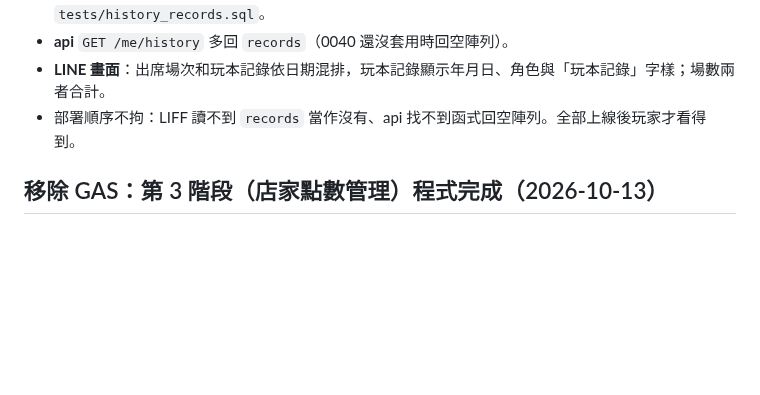
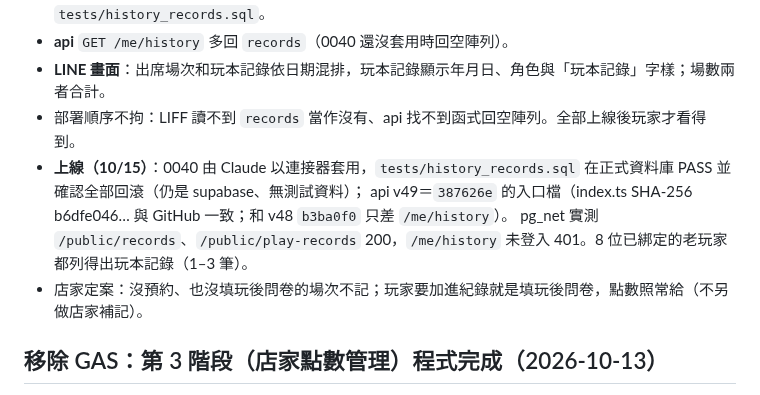
Before and after one commit to cj2vum4/starfish-booking-system, a Markdown page: docs/PROGRESS.md, the part around the change. GitHub-like rendering; blank space fills up the shorter version.

Commit message:
文件：0040 與 api v49 已上線，我的遊戲紀錄列出玩本記錄
Co-Authored-By: Claude Opus 5.5 <noreply@anthropic.com>
Claude-Session: https://claude.ai/code/session_01WZbpCjsK8kZAzGW4yETjvP

```diff
--- a/docs/PROGRESS.md
+++ b/docs/PROGRESS.md
@@ -19,6 +19,10 @@
 - **api** `GET /me/history` 多回 `records`（0040 還沒套用時回空陣列）。
 - **LINE 畫面**：出席場次和玩本記錄依日期混排，玩本記錄顯示年月日、角色與「玩本記錄」字樣；場數兩者合計。
 - 部署順序不拘：LIFF 讀不到 `records` 當作沒有、api 找不到函式回空陣列。全部上線後玩家才看得到。
+- **上線（10/15）**：0040 由 Claude 以連接器套用，`tests/history_records.sql` 在正式資料庫 PASS 並確認全部回滾（仍是 supabase、無測試資料）；
+  api v49＝`387626e` 的入口檔（index.ts SHA-256 b6dfe046… 與 GitHub 一致；和 v48 `b3ba0f0` 只差 `/me/history`）。
+  pg_net 實測 `/public/records`、`/public/play-records` 200，`/me/history` 未登入 401。8 位已綁定的老玩家都列得出玩本記錄（1–3 筆）。
+- 店家定案：沒預約、也沒填玩後問卷的場次不記；玩家要加進紀錄就是填玩後問卷，點數照常給（不另做店家補記）。
 
 ## 移除 GAS：第 3 階段（店家點數管理）程式完成（2026-10-13）
 
```
Also changed, not shown: docs/HANDOFF.md (+1 -1 lines).
